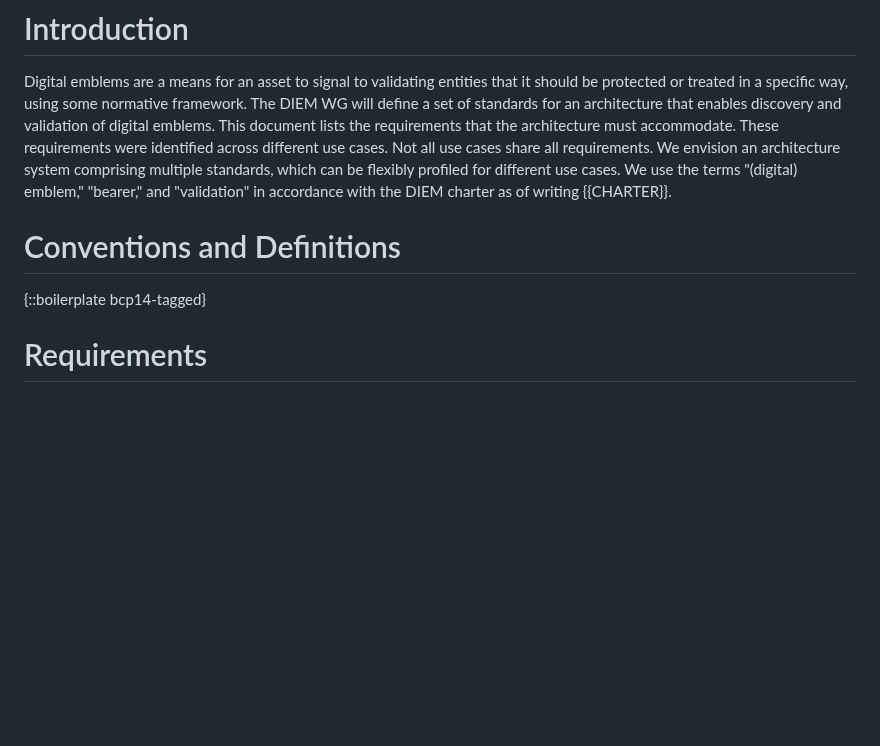
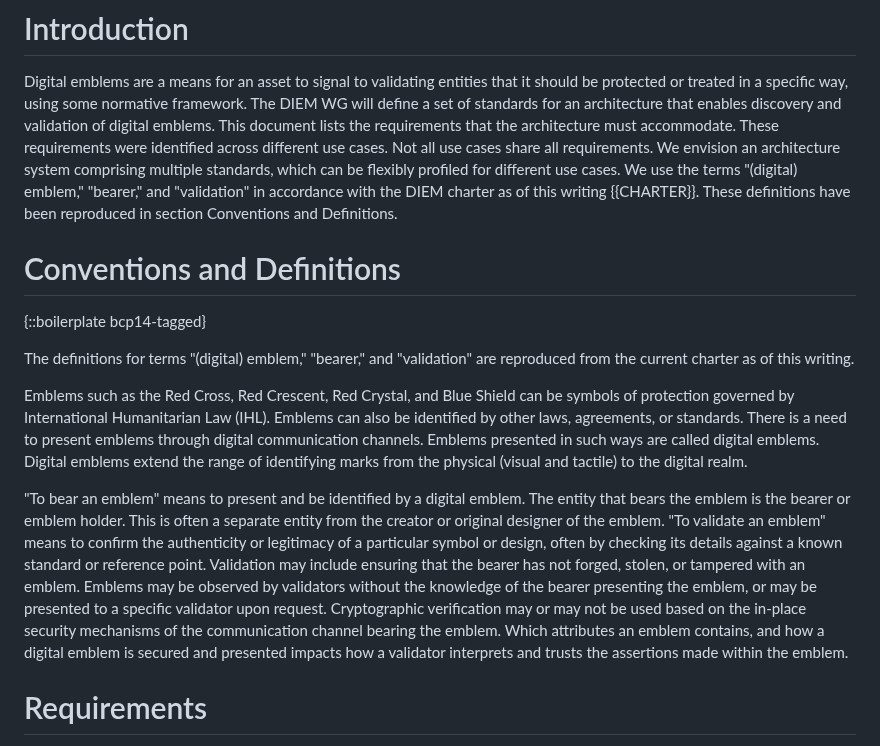
Before and after one commit to ietf-wg-diem/diem-requirements, a Markdown page: draft-fainchtein-diem-use-cases.md, the part around the change. GitHub-like rendering; blank space fills up the shorter version.

Commit message:
Add charter definitions

```diff
--- a/draft-fainchtein-diem-use-cases.md
+++ b/draft-fainchtein-diem-use-cases.md
@@ -119,12 +119,33 @@ This document lists the requirements that the architecture must accommodate.
 These requirements were identified across different use cases.
 Not all use cases share all requirements.
 We envision an architecture system comprising multiple standards, which can be flexibly profiled for different use cases.
-We use the terms "(digital) emblem," "bearer," and "validation" in accordance with the DIEM charter as of writing {{CHARTER}}.
+We use the terms "(digital) emblem," "bearer," and "validation" in accordance with the DIEM charter as of this writing {{CHARTER}}.
+These definitions have been reproduced in section Conventions and Definitions.
 
 # Conventions and Definitions
 
 {::boilerplate bcp14-tagged}
 
+The definitions for terms "(digital) emblem," "bearer," and "validation" are reproduced from the current charter as of
+this writing.
+
+
+Emblems such as the Red Cross, Red Crescent, Red Crystal, and Blue Shield can be symbols of protection governed by International Humanitarian Law (IHL).
+Emblems can also be identified by other laws, agreements, or standards.
+There is a need to present emblems through digital communication channels.
+Emblems presented in such ways are called digital emblems.
+Digital emblems extend the range of identifying marks from the physical (visual and tactile) to the digital realm.
+
+
+"To bear an emblem" means to present and be identified by a digital emblem.
+The entity that bears the emblem is the bearer or emblem holder.
+This is often a separate entity from the creator or original designer of the emblem.
+"To validate an emblem" means to confirm the authenticity or legitimacy of a particular symbol or design,
+often by checking its details against a known standard or reference point.
+Validation may include ensuring that the bearer has not forged, stolen, or tampered with an emblem.
+Emblems may be observed by validators without the knowledge of the bearer presenting the emblem, or may be presented to a specific validator upon request.
+Cryptographic verification may or may not be used based on the in-place security mechanisms of the communication channel bearing the emblem.
+Which attributes an emblem contains, and how a digital emblem is secured and presented impacts how a validator interprets and trusts the assertions made within the emblem.
 # Requirements
 
 The DIEM architecture will allow validators to discover and validate digital emblems that are associated with bearers. This section contains the requirements that this architecture will address. They are based on use cases identified thus far (see Section Use Cases), but note that not all use cases share all requirements. We categorize these requirements into: requirements on digital emblems and their format, on their discovery, on their validation, and other requirements.
```
